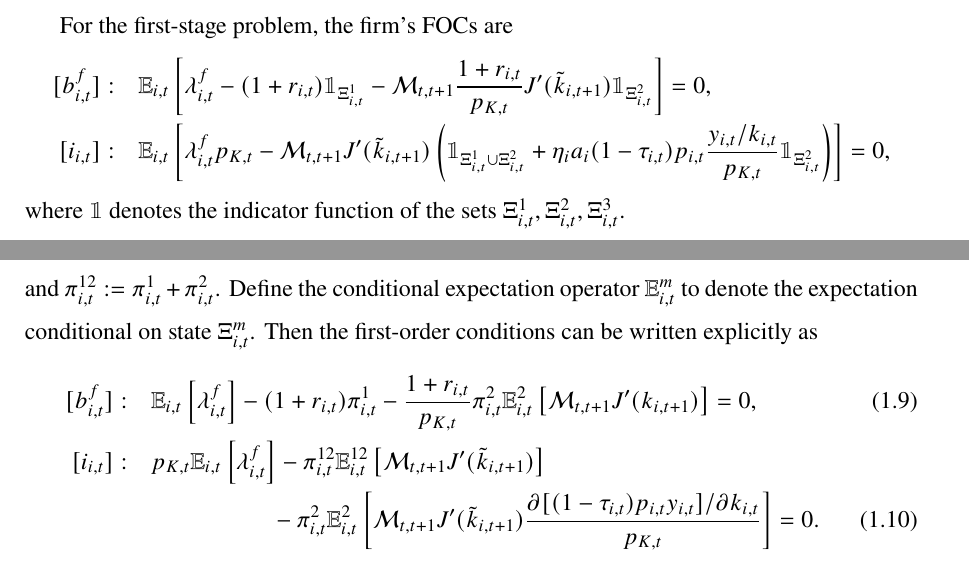
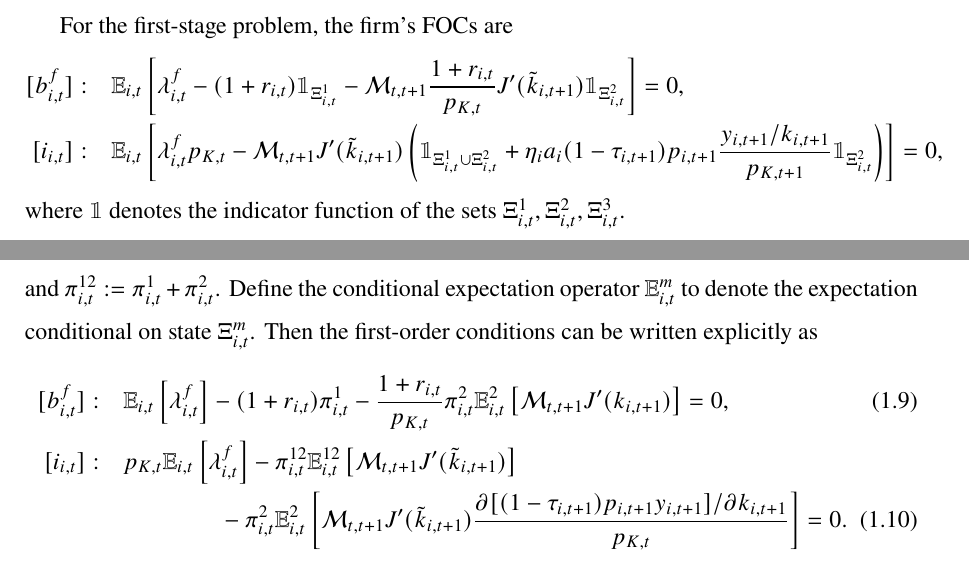
Before and after one commit to HarllyZhou/network_uncertainty, a LaTeX paper (draft/draft_260904.tex): two parts of pages 5 and 6 of 9, joined at a grey line, cut so that both start at the same text. Compiled offline with pdfLaTeX.

Commit message:
timing error in first-stage problem foc

```diff
--- a/draft/draft_260904.tex
+++ b/draft/draft_260904.tex
@@ -242,7 +242,7 @@ where the normalization factor is set as
 For the first-stage problem, the firm's FOCs are
 \begin{align*}
     [b^f_{i,t}]: \quad &\mathbb{E}_{i,t}\left[\lambda^{f}_{i,t} - (1+r_{i,t})\mathbbm{1}_{\Xi^1_{i,t}} - \mathcal{M}_{t,t+1} \frac{1+r_{i,t}}{p_{K,t}} J'(\tilde{k}_{i,t+1})\mathbbm{1}_{\Xi^2_{i,t}} \right] = 0, \\
-    [i_{i,t}]: \quad &\mathbb{E}_{i,t}\left[\lambda^{f}_{i,t}p_{K,t} - \mathcal{M}_{t,t+1} J'(\tilde{k}_{i, t+1})\left(\mathbbm{1}_{\Xi^1_{i,t} \cup \Xi^2_{i,t}} + \eta_i a_i(1-\tau_{i,t})p_{i,t}\frac{y_{i,t}/k_{i,t}}{p_{K,t}}\mathbbm{1}_{\Xi^2_{i,t}}\right)\right] = 0,
+    [i_{i,t}]: \quad &\mathbb{E}_{i,t}\left[\lambda^{f}_{i,t}p_{K,t} - \mathcal{M}_{t,t+1} J'(\tilde{k}_{i, t+1})\left(\mathbbm{1}_{\Xi^1_{i,t} \cup \Xi^2_{i,t}} + \eta_i a_i(1-\tau_{i,t+1})p_{i,t+1}\frac{y_{i,t+1}/k_{i,t+1}}{p_{K,t+1}}\mathbbm{1}_{\Xi^2_{i,t}}\right)\right] = 0,
 \end{align*}
 where $\mathbbm{1}$ denotes the indicator function of the sets $\Xi^1_{i,t}, \Xi^2_{i,t}, \Xi^3_{i,t}$.
 
@@ -294,11 +294,11 @@ and $\pi^{12}_{i,t}:=\pi^1_{i,t}+\pi^2_{i,t}$. Define the conditional expectatio
         \mathcal M_{t,t+1}
         J'(\tilde{k}_{i,t+1})
     \right]\notag \\
-    &\qquad \qquad \quad -
+    &\qquad \qquad -
     \pi^{2}_{i,t}
     \mathbb{E}^2_{i,t} \left[
         \mathcal{M}_{t,t+1}J'(\tilde{k}_{i,t+1})
-        \frac{\partial [(1-\tau_{i,t})p_{i,t} y_{i,t}]/\partial k_{i,t}
+        \frac{\partial [(1-\tau_{i,t+1})p_{i,t+1} y_{i,t+1}]/\partial k_{i,t+1}
         }{
             p_{K,t}
         }
```
